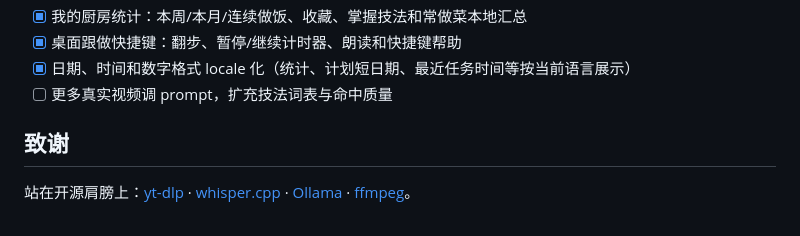
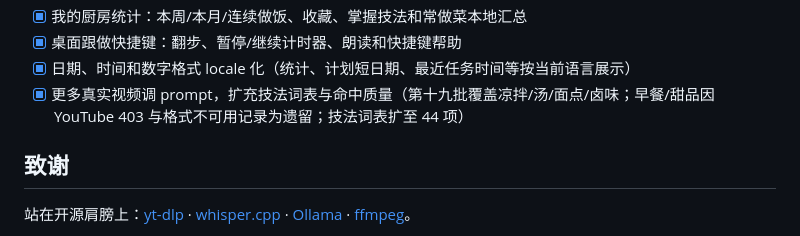
Before and after one commit to ffffhx/paoding, a Markdown page: README.md, the part around the change. GitHub-like rendering.

```diff
--- a/README.md
+++ b/README.md
@@ -280,7 +280,7 @@ npm test
 - [x] 我的厨房统计：本周/本月/连续做饭、收藏、掌握技法和常做菜本地汇总
 - [x] 桌面跟做快捷键：翻步、暂停/继续计时器、朗读和快捷键帮助
 - [x] 日期、时间和数字格式 locale 化（统计、计划短日期、最近任务时间等按当前语言展示）
-- [ ] 更多真实视频调 prompt，扩充技法词表与命中质量
+- [x] 更多真实视频调 prompt，扩充技法词表与命中质量（第十九批覆盖凉拌/汤/面点/卤味；早餐/甜品因 YouTube 403 与格式不可用记录为遗留；技法词表扩至 44 项）
 
 ## 致谢
 
```
Also changed, not shown: docs/verification-2026-07.md (+33 -2 lines).
